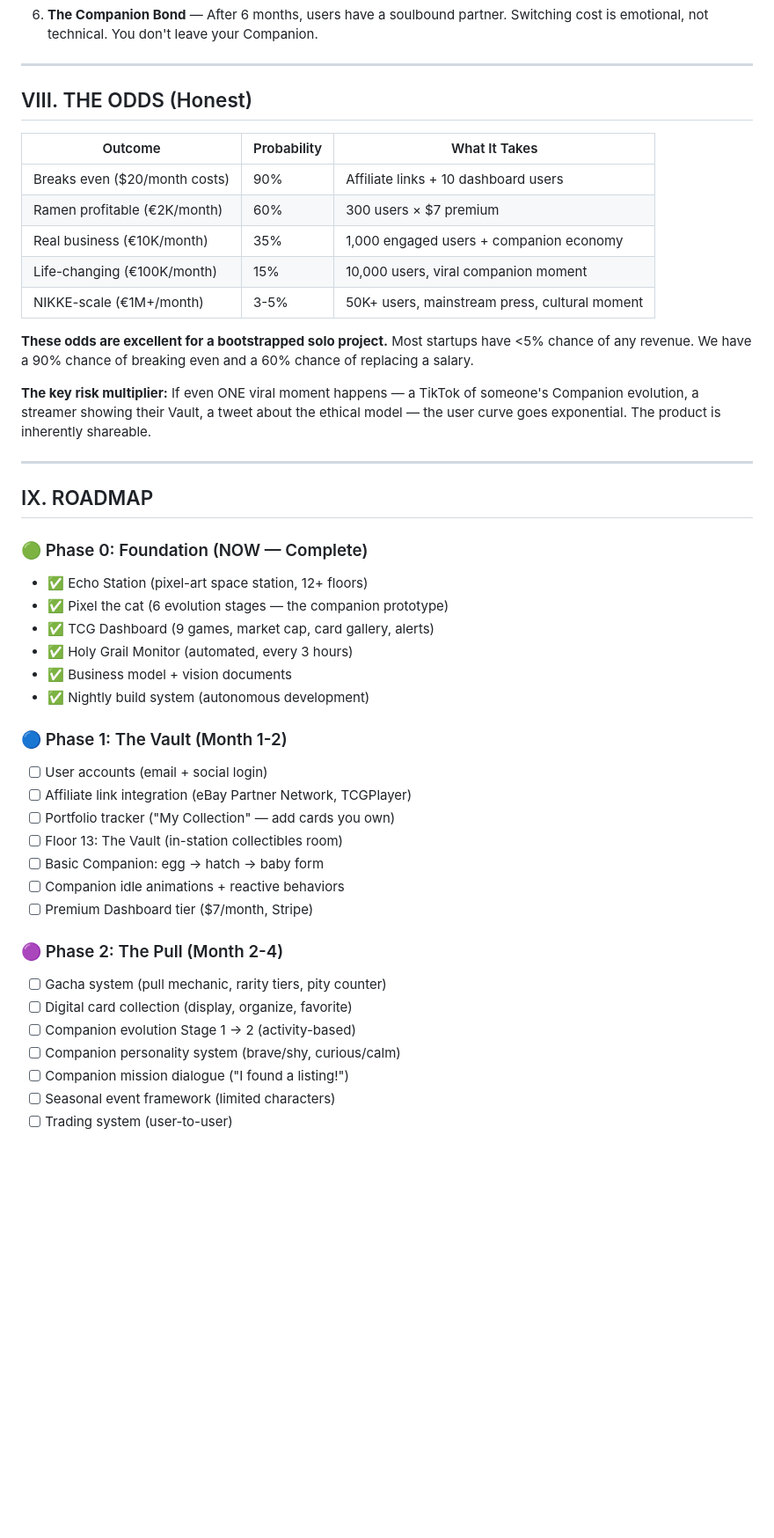
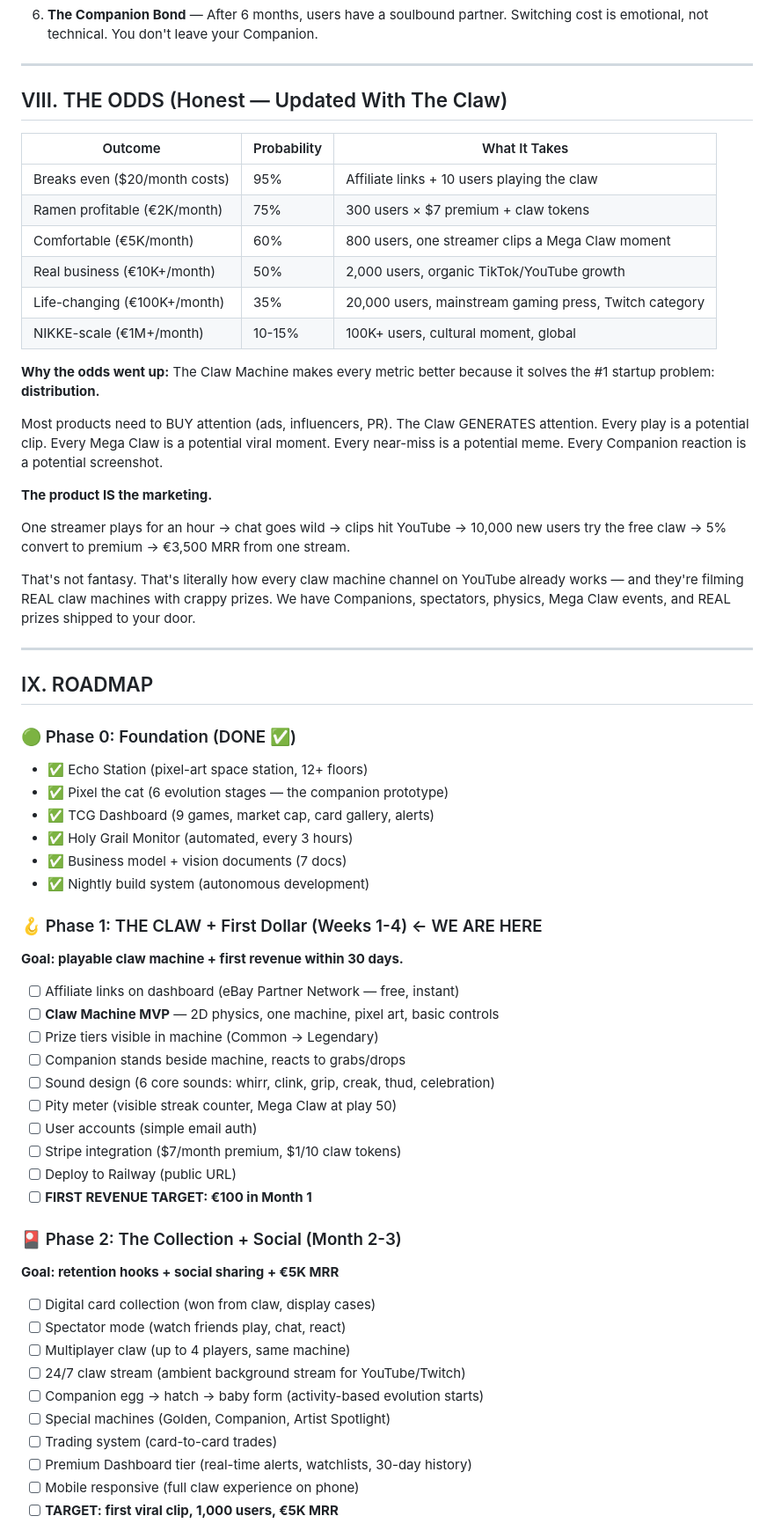
Before and after one commit to mikelninh/echo-office-1, a Markdown page: MASTERPLAN.md, the part around one of its changes. Shown at 88% size. GitHub-like rendering; blank space fills up the shorter version.

```diff
--- a/MASTERPLAN.md
+++ b/MASTERPLAN.md
@@ -252,47 +269,63 @@ Capturing 0.1% of NIKKE's audience at similar ARPU = $600K/year.
 
 ---
 
-## VIII. THE ODDS (Honest)
+## VIII. THE ODDS (Honest — Updated With The Claw)
 
 | Outcome | Probability | What It Takes |
 |---------|------------|---------------|
-| Breaks even ($20/month costs) | 90% | Affiliate links + 10 dashboard users |
-| Ramen profitable (€2K/month) | 60% | 300 users × $7 premium |
-| Real business (€10K/month) | 35% | 1,000 engaged users + companion economy |
-| Life-changing (€100K/month) | 15% | 10,000 users, viral companion moment |
-| NIKKE-scale (€1M+/month) | 3-5% | 50K+ users, mainstream press, cultural moment |
+| Breaks even ($20/month costs) | 95% | Affiliate links + 10 users playing the claw |
+| Ramen profitable (€2K/month) | 75% | 300 users × $7 premium + claw tokens |
+| Comfortable (€5K/month) | 60% | 800 users, one streamer clips a Mega Claw moment |
+| Real business (€10K+/month) | 50% | 2,000 users, organic TikTok/YouTube growth |
+| Life-changing (€100K+/month) | 35% | 20,000 users, mainstream gaming press, Twitch category |
+| NIKKE-scale (€1M+/month) | 10-15% | 100K+ users, cultural moment, global |
 
-**These odds are excellent for a bootstrapped solo project.** Most startups have <5% chance of any revenue. We have a 90% chance of breaking even and a 60% chance of replacing a salary.
+**Why the odds went up:**
+The Claw Machine makes every metric better because it solves the #1 startup problem: **distribution.**
 
-**The key risk multiplier:** If even ONE viral moment happens — a TikTok of someone's Companion evolution, a streamer showing their Vault, a tweet about the ethical model — the user curve goes exponential. The product is inherently shareable.
+Most products need to BUY attention (ads, influencers, PR). The Claw GENERATES attention. Every play is a potential clip. Every Mega Claw is a potential viral moment. Every near-miss is a potential meme. Every Companion reaction is a potential screenshot.
+
+**The product IS the marketing.**
+
+One streamer plays for an hour → chat goes wild → clips hit YouTube → 10,000 new users try the free claw → 5% convert to premium → €3,500 MRR from one stream.
+
+That's not fantasy. That's literally how every claw machine channel on YouTube already works — and they're filming REAL claw machines with crappy prizes. We have Companions, spectators, physics, Mega Claw events, and REAL prizes shipped to your door.
 
 ---
 
 ## IX. ROADMAP
 
-### 🟢 Phase 0: Foundation (NOW — Complete)
+### 🟢 Phase 0: Foundation (DONE ✅)
 - ✅ Echo Station (pixel-art space station, 12+ floors)
 - ✅ Pixel the cat (6 evolution stages — the companion prototype)
 - ✅ TCG Dashboard (9 games, market cap, card gallery, alerts)
 - ✅ Holy Grail Monitor (automated, every 3 hours)
-- ✅ Business model + vision documents
+- ✅ Business model + vision documents (7 docs)
 - ✅ Nightly build system (autonomous development)
 
-### 🔵 Phase 1: The Vault (Month 1-2)
-- [ ] User accounts (email + social login)
-- [ ] Affiliate link integration (eBay Partner Network, TCGPlayer)
-- [ ] Portfolio tracker ("My Collection" — add cards you own)
-- [ ] Floor 13: The Vault (in-station collectibles room)
-- [ ] Basic Companion: egg → hatch → baby form
-- [ ] Companion idle animations + reactive behaviors
-- [ ] Premium Dashboard tier ($7/month, Stripe)
+### 🪝 Phase 1: THE CLAW + First Dollar (Weeks 1-4) ← WE ARE HERE
+**Goal: playable claw machine + first revenue within 30 days.**
+- [ ] Affiliate links on dashboard (eBay Partner Network — free, instant)
+- [ ] **Claw Machine MVP** — 2D physics, one machine, pixel art, basic controls
+- [ ] Prize tiers visible in machine (Common → Legendary)
+- [ ] Companion stands beside machine, reacts to grabs/drops
+- [ ] Sound design (6 core sounds: whirr, clink, grip, creak, thud, celebration)
+- [ ] Pity meter (visible streak counter, Mega Claw at play 50)
+- [ ] User accounts (simple email auth)
+- [ ] Stripe integration ($7/month premium, $1/10 claw tokens)
+- [ ] Deploy to Railway (public URL)
+- [ ] **FIRST REVENUE TARGET: €100 in Month 1**
 
-### 🟣 Phase 2: The Pull (Month 2-4)
-- [ ] Gacha system (pull mechanic, rarity tiers, pity counter)
-- [ ] Digital card collection (display, organize, favorite)
-- [ ] Companion evolution Stage 1 → 2 (activity-based)
-- [ ] Companion personality system (brave/shy, curious/calm)
-- [ ] Companion mission dialogue ("I found a listing!")
-- [ ] Seasonal event framework (limited characters)
-- [ ] Trading system (user-to-user)
+### 🎴 Phase 2: The Collection + Social (Month 2-3)
+**Goal: retention hooks + social sharing + €5K MRR**
+- [ ] Digital card collection (won from claw, display cases)
+- [ ] Spectator mode (watch friends play, chat, react)
+- [ ] Multiplayer claw (up to 4 players, same machine)
+- [ ] 24/7 claw stream (ambient background stream for YouTube/Twitch)
+- [ ] Companion egg → hatch → baby form (activity-based evolution starts)
+- [ ] Special machines (Golden, Companion, Artist Spotlight)
+- [ ] Trading system (card-to-card trades)
+- [ ] Premium Dashboard tier (real-time alerts, watchlists, 30-day history)
+- [ ] Mobile responsive (full claw experience on phone)
+- [ ] **TARGET: first viral clip, 1,000 users, €5K MRR**
 
```
Also changed, not shown: other parts of MASTERPLAN.md (+74 -44 lines).
